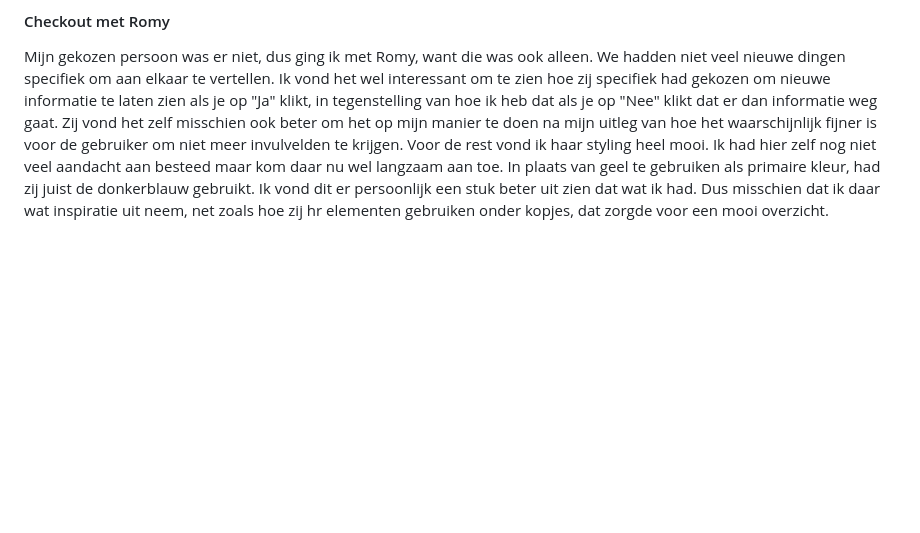
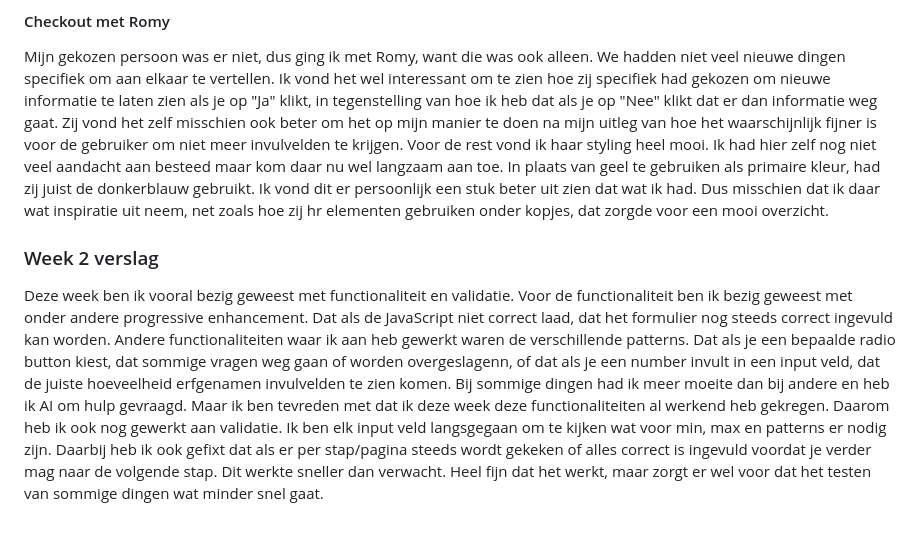
Before and after one commit to Smulvin/Melvin-Web_BT, a Markdown page: README.md, the part around the change. Drawn GitHub-style; blank space fills up the shorter version.

Commit message:
weekverslag invullen

```diff
--- a/README.md
+++ b/README.md
@@ -164,3 +164,6 @@ document.addEventListener("change", function(e) {
 
 #### Checkout met Romy
 Mijn gekozen persoon was er niet, dus ging ik met Romy, want die was ook alleen. We hadden niet veel nieuwe dingen specifiek om aan elkaar te vertellen. Ik vond het wel interessant om te zien hoe zij specifiek had gekozen om nieuwe informatie te laten zien als je op "Ja" klikt, in tegenstelling van hoe ik heb dat als je op "Nee" klikt dat er dan informatie weg gaat. Zij vond het zelf misschien ook beter om het op mijn manier te doen na mijn uitleg van hoe het waarschijnlijk fijner is voor de gebruiker om niet meer invulvelden te krijgen. Voor de rest vond ik haar styling heel mooi. Ik had hier zelf nog niet veel aandacht aan besteed maar kom daar nu wel langzaam aan toe. In plaats van geel te gebruiken als primaire kleur, had zij juist de donkerblauw gebruikt. Ik vond dit er persoonlijk een stuk beter uit zien dat wat ik had. Dus misschien dat ik daar wat inspiratie uit neem, net zoals hoe zij hr elementen gebruiken onder kopjes, dat zorgde voor een mooi overzicht.
+
+### Week 2 verslag
+Deze week ben ik vooral bezig geweest met functionaliteit en validatie. Voor de functionaliteit ben ik bezig geweest met onder andere progressive enhancement. Dat als de JavaScript niet correct laad, dat het formulier nog steeds correct ingevuld kan worden. Andere functionaliteiten waar ik aan heb gewerkt waren de verschillende patterns. Dat als je een bepaalde radio button kiest, dat sommige vragen weg gaan of worden overgeslagenn, of dat als je een number invult in een input veld, dat de juiste hoeveelheid erfgenamen invulvelden te zien komen. Bij sommige dingen had ik meer moeite dan bij andere en heb ik AI om hulp gevraagd. Maar ik ben tevreden met dat ik deze week deze functionaliteiten al werkend heb gekregen. Daarom heb ik ook nog gewerkt aan validatie. Ik ben elk input veld langsgegaan om te kijken wat voor min, max en patterns er nodig zijn. Daarbij heb ik ook gefixt dat als er per stap/pagina steeds wordt gekeken of alles correct is ingevuld voordat je verder mag naar de volgende stap. Dit werkte sneller dan verwacht. Heel fijn dat het werkt, maar zorgt er wel voor dat het testen van sommige dingen wat minder snel gaat.
```
